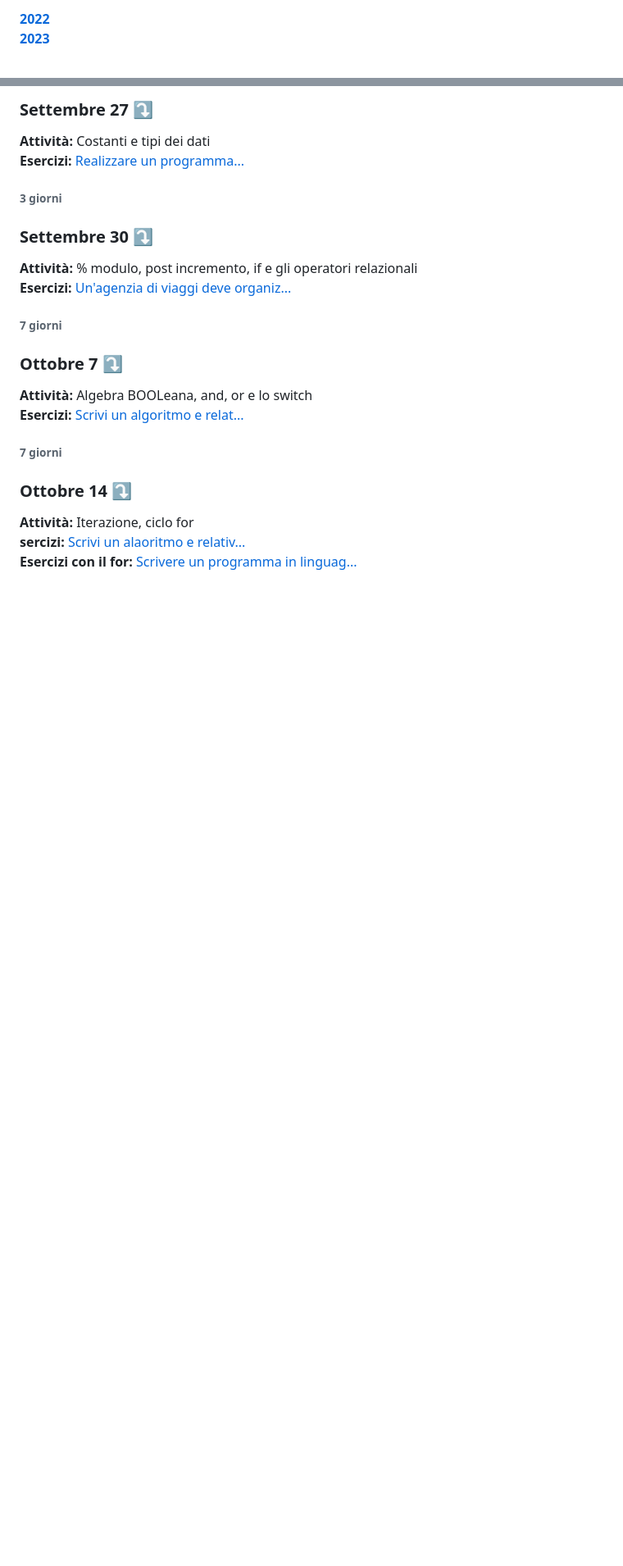
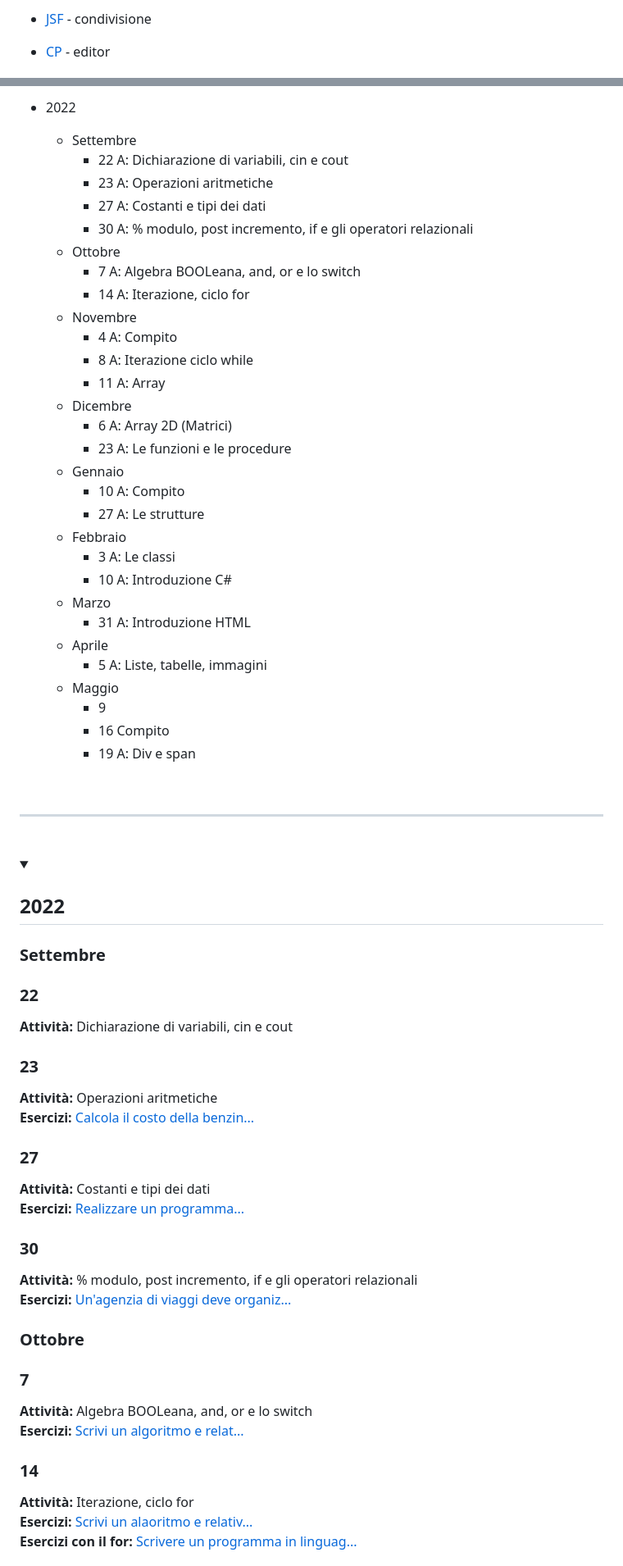
Before and after one commit to plumkewe/scuola, a Markdown page: Attivita-svolta/readme.md, 2 parts joined by grey strips. Shown: that part at 82% size. Rendered like a GitHub page; folded sections open; blank space fills up the shorter version.

Commit message:
🟪 Rinovato il README

```diff
--- a/Attivita-svolta/readme.md
+++ b/Attivita-svolta/readme.md
@@ -8,4 +13,4 @@
 
-[**2022**](#2022) <br>
-[**2023**](#2023)
+* [JSF](https://jsfiddle.net/) - condivisione
+* [CP](https://codepen.io/Marshjek/pen/KQZVBQ) - editor
 
@@ -27,24 +40,60 @@
 
-### Settembre 27 ⤵️
-**Attività:** Costanti e tipi dei dati <br />
+* 2022
+	* Settembre
+		* 22 A: Dichiarazione di variabili, cin e cout
+		* 23 A: Operazioni aritmetiche
+		* 27 A: Costanti e tipi dei dati
+		* 30 A: % modulo, post incremento, if e gli operatori relazionali
+	* Ottobre
+		* 7 A: Algebra BOOLeana, and, or e lo switch
+		* 14 A: Iterazione, ciclo for
+	* Novembre
+		* 4 A: Compito
+		* 8 A: Iterazione ciclo while
+		* 11 A: Array
+	* Dicembre
+		* 6 A: Array 2D (Matrici)
+		* 23 A: Le funzioni e le procedure
+	* Gennaio
+		* 10 A: Compito
+		* 27 A: Le strutture
+	* Febbraio
+		* 3 A: Le classi
+		* 10 A: Introduzione C#
+	* Marzo
+		* 31 A: Introduzione HTML
+	* Aprile
+		* 5 A: Liste, tabelle, immagini
+	* Maggio
+		* 9
+		* 16 Compito
+		* 19 A: Div e span
+
+<br>
+<hr>
+<br>
+<details>
+	<summary><h2>2022</h2></summary>
+
+### Settembre
+### 22
+**Attività:** Dichiarazione di variabili, cin e cout
+### 23
+**Attività:** Operazioni aritmetiche <br>
+**Esercizi:** [Calcola il costo della benzin...](https://github.com/plumkewe/scuola/blob/main/Attivita-svolta/2022/Settembre/23)
+### 27
+**Attività:** Costanti e tipi dei dati <br>
 **Esercizi:** [Realizzare un programma...](https://github.com/plumkewe/scuola/blob/main/Attivita-svolta/2022/Settembre/27)
-
-###### 3 giorni
-
-### Settembre 30 ⤵️
-**Attività:** % modulo, post incremento, if e gli operatori relazionali <br />
+### 30
+**Attività:** % modulo, post incremento, if e gli operatori relazionali <br>
 **Esercizi:** [Un'agenzia di viaggi deve organiz...](https://github.com/plumkewe/scuola/blob/main/Attivita-svolta/2022/Ottobre/1)
 
-###### 7 giorni
-
-### Ottobre 7 ⤵️
-**Attività:** Algebra BOOLeana, and, or e lo switch <br />
+### Ottobre
+### 7
+**Attività:** Algebra BOOLeana, and, or e lo switch <br>
 **Esercizi:** [Scrivi un algoritmo e relat...](https://github.com/plumkewe/scuola/blob/main/Attivita-svolta/2022/Ottobre/7)
-
-###### 7 giorni
-
-### Ottobre 14 ⤵️
-**Attività:** Iterazione, ciclo for <br />
-**sercizi:** [Scrivi un alaoritmo e relativ...](https://github.com/plumkewe/scuola/blob/main/Attivita-svolta/2022/Ottobre/14) <br />
+### 14
+**Attività:** Iterazione, ciclo for <br>
+**Esercizi:** [Scrivi un alaoritmo e relativ...](https://github.com/plumkewe/scuola/blob/main/Attivita-svolta/2022/Ottobre/14) <br>
 **Esercizi con il for:** [Scrivere un programma in linguag...](https://github.com/plumkewe/scuola/tree/main/Attivita-svolta/2022/Ottobre/Esercizi-con-il-for)
 
```
Also changed, not shown: other parts of Attivita-svolta/readme.md (+131 -155 lines).
